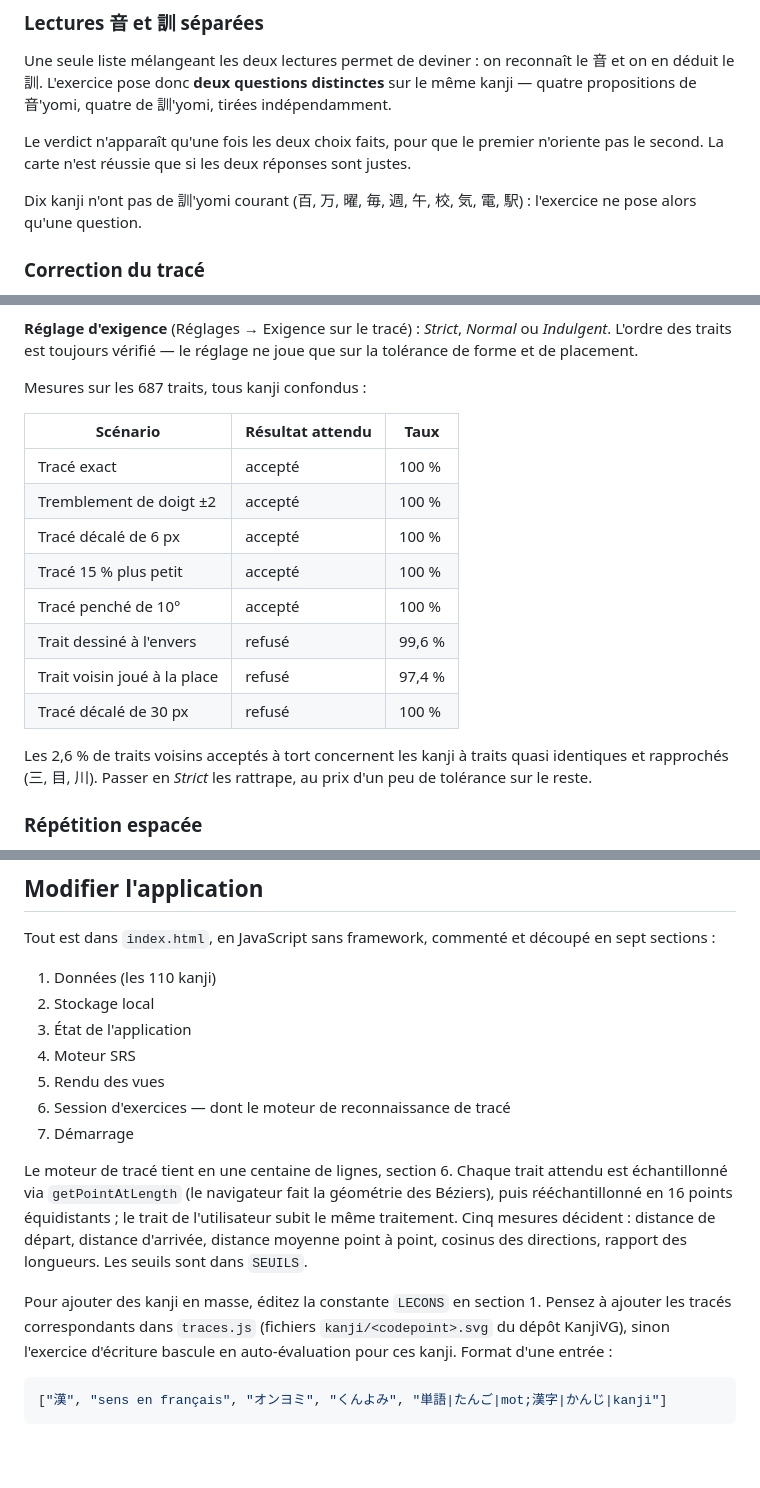
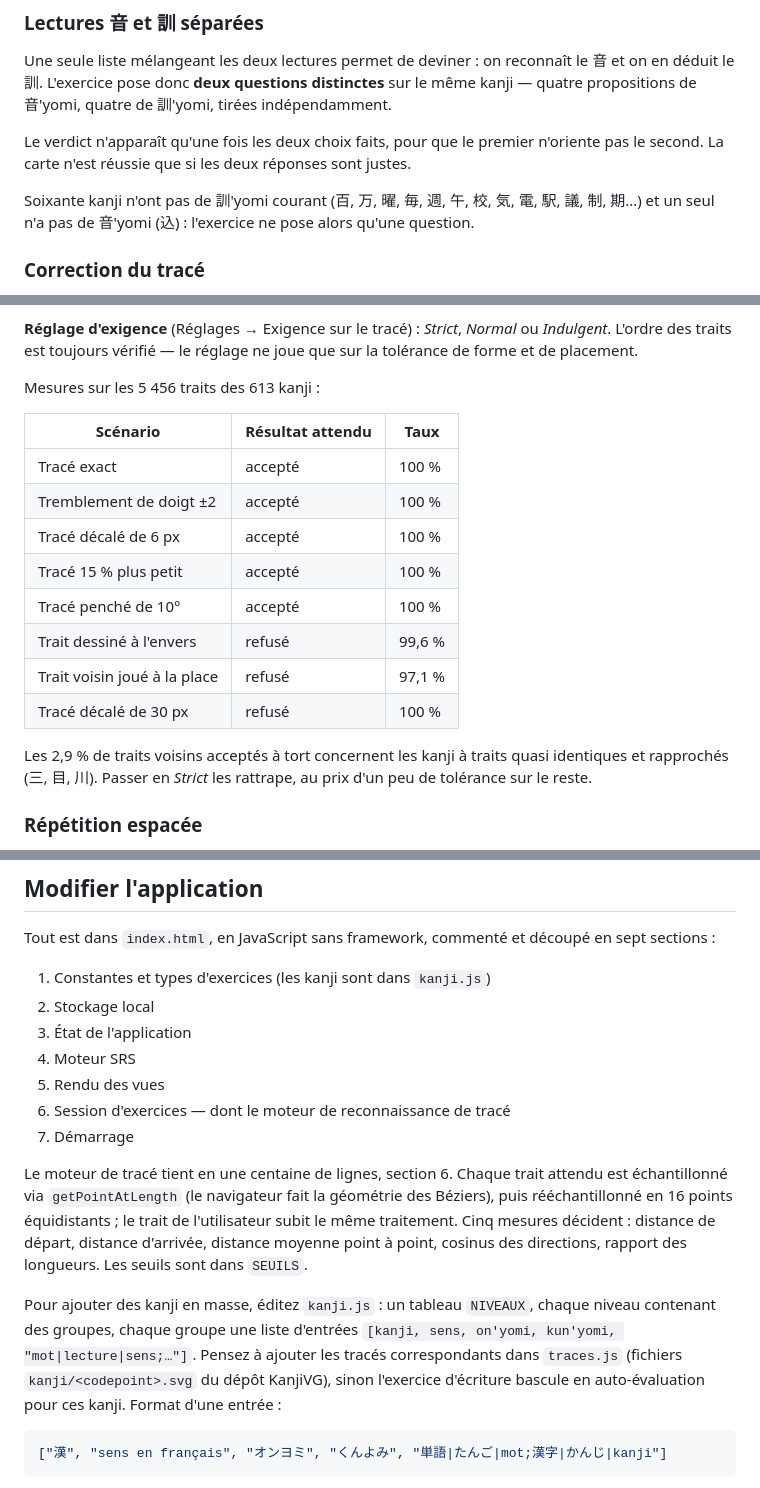
Before and after one commit to MathisCzk/Kanji-Learning, a Markdown page: README.md, 3 parts joined by grey strips. Rendered like a GitHub page; blank space fills up the shorter version.

````diff
--- a/README.md
+++ b/README.md
@@ -76,8 +97,9 @@ Le verdict n'apparaît qu'une fois les deux choix faits, pour que le premier
 n'oriente pas le second. La carte n'est réussie que si les deux réponses sont
 justes.
 
-Dix kanji n'ont pas de 訓'yomi courant (百, 万, 曜, 毎, 週, 午, 校, 気, 電, 駅) :
-l'exercice ne pose alors qu'une question.
+Soixante kanji n'ont pas de 訓'yomi courant (百, 万, 曜, 毎, 週, 午, 校, 気, 電,
+駅, 議, 制, 期…) et un seul n'a pas de 音'yomi (込) : l'exercice ne pose alors
+qu'une question.
 
 ### Correction du tracé
 
@@ -106,7 +128,7 @@ La note SRS est suggérée automatiquement d'après le nombre d'erreurs
 ou *Indulgent*. L'ordre des traits est toujours vérifié — le réglage ne joue que
 sur la tolérance de forme et de placement.
 
-Mesures sur les 687 traits, tous kanji confondus :
+Mesures sur les 5 456 traits des 613 kanji :
 
 | Scénario | Résultat attendu | Taux |
 |---|---|---|
@@ -116,10 +138,10 @@ Mesures sur les 687 traits, tous kanji confondus :
 | Tracé 15 % plus petit | accepté | 100 % |
 | Tracé penché de 10° | accepté | 100 % |
 | Trait dessiné à l'envers | refusé | 99,6 % |
-| Trait voisin joué à la place | refusé | 97,4 % |
+| Trait voisin joué à la place | refusé | 97,1 % |
 | Tracé décalé de 30 px | refusé | 100 % |
 
-Les 2,6 % de traits voisins acceptés à tort concernent les kanji à traits
+Les 2,9 % de traits voisins acceptés à tort concernent les kanji à traits
 quasi identiques et rapprochés (三, 目, 川). Passer en *Strict* les rattrape,
 au prix d'un peu de tolérance sur le reste.
 
@@ -154,7 +176,7 @@ réimportable. À faire au moins une fois par mois.
 Tout est dans `index.html`, en JavaScript sans framework, commenté et découpé
 en sept sections :
 
-1. Données (les 110 kanji)
+1. Constantes et types d'exercices (les kanji sont dans `kanji.js`)
 2. Stockage local
 3. État de l'application
 4. Moteur SRS
@@ -169,10 +191,12 @@ le trait de l'utilisateur subit le même traitement. Cinq mesures décident :
 distance de départ, distance d'arrivée, distance moyenne point à point,
 cosinus des directions, rapport des longueurs. Les seuils sont dans `SEUILS`.
 
-Pour ajouter des kanji en masse, éditez la constante `LECONS` en section 1.
-Pensez à ajouter les tracés correspondants dans `traces.js` (fichiers
-`kanji/<codepoint>.svg` du dépôt KanjiVG), sinon l'exercice d'écriture bascule
-en auto-évaluation pour ces kanji.
+Pour ajouter des kanji en masse, éditez `kanji.js` : un tableau `NIVEAUX`,
+chaque niveau contenant des groupes, chaque groupe une liste d'entrées
+`[kanji, sens, on'yomi, kun'yomi, "mot|lecture|sens;…"]`. Pensez à ajouter les
+tracés correspondants dans `traces.js` (fichiers `kanji/<codepoint>.svg` du
+dépôt KanjiVG), sinon l'exercice d'écriture bascule en auto-évaluation pour ces
+kanji.
 Format d'une entrée :
 
 ```js
````
Also changed, not shown: other parts of README.md (+47 -16 lines).
